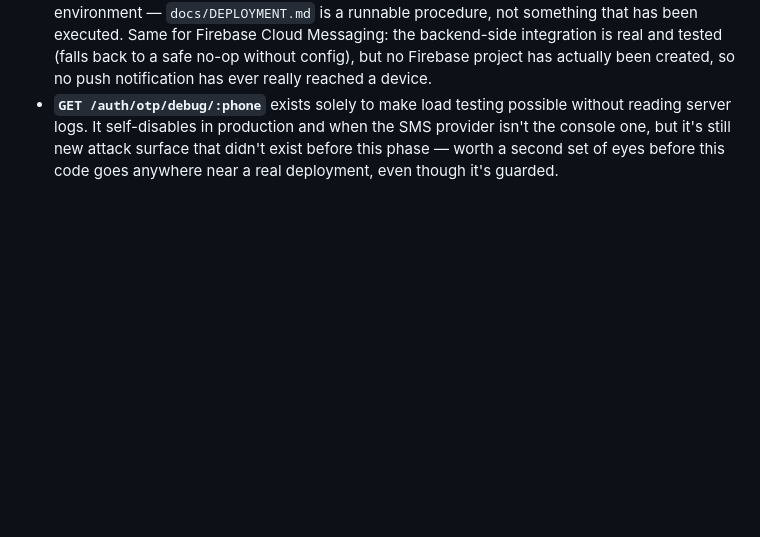
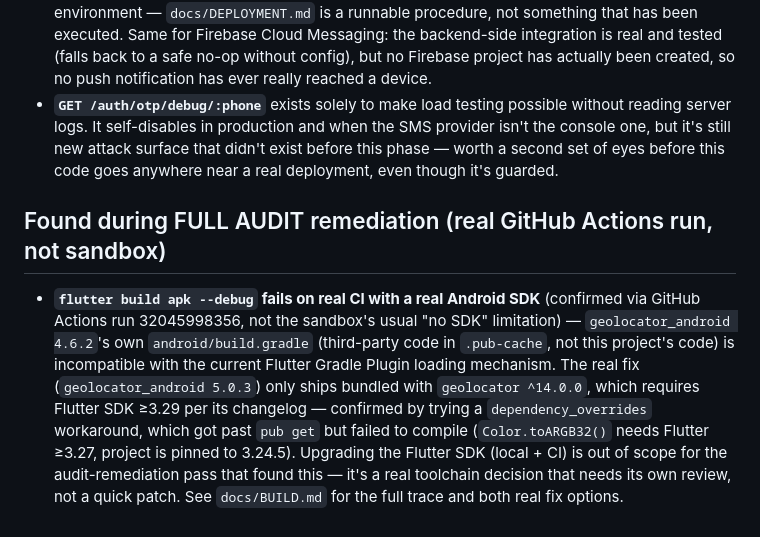
Before and after one commit to tieucaca2004/viec-nha-trang, a Markdown page: docs/ROADMAP.md, the part around the change. GitHub-like rendering; blank space fills up the shorter version.

```diff
--- a/docs/ROADMAP.md
+++ b/docs/ROADMAP.md
@@ -70,3 +70,16 @@ phase, per explicit instruction not to expand scope without asking. Nothing here
   server logs. It self-disables in production and when the SMS provider isn't the console one,
   but it's still new attack surface that didn't exist before this phase — worth a second set of
   eyes before this code goes anywhere near a real deployment, even though it's guarded.
+
+## Found during FULL AUDIT remediation (real GitHub Actions run, not sandbox)
+
+- **`flutter build apk --debug` fails on real CI with a real Android SDK** (confirmed via GitHub
+  Actions run 32045998356, not the sandbox's usual "no SDK" limitation) — `geolocator_android
+  4.6.2`'s own `android/build.gradle` (third-party code in `.pub-cache`, not this project's code)
+  is incompatible with the current Flutter Gradle Plugin loading mechanism. The real fix
+  (`geolocator_android 5.0.3`) only ships bundled with `geolocator ^14.0.0`, which requires
+  Flutter SDK ≥3.29 per its changelog — confirmed by trying a `dependency_overrides` workaround,
+  which got past `pub get` but failed to compile (`Color.toARGB32()` needs Flutter ≥3.27,
+  project is pinned to 3.24.5). Upgrading the Flutter SDK (local + CI) is out of scope for the
+  audit-remediation pass that found this — it's a real toolchain decision that needs its own
+  review, not a quick patch. See `docs/BUILD.md` for the full trace and both real fix options.
```
Also changed, not shown: docs/BUILD.md (+39 -14 lines), docs/MOBILE.md (+1 -1 lines).
